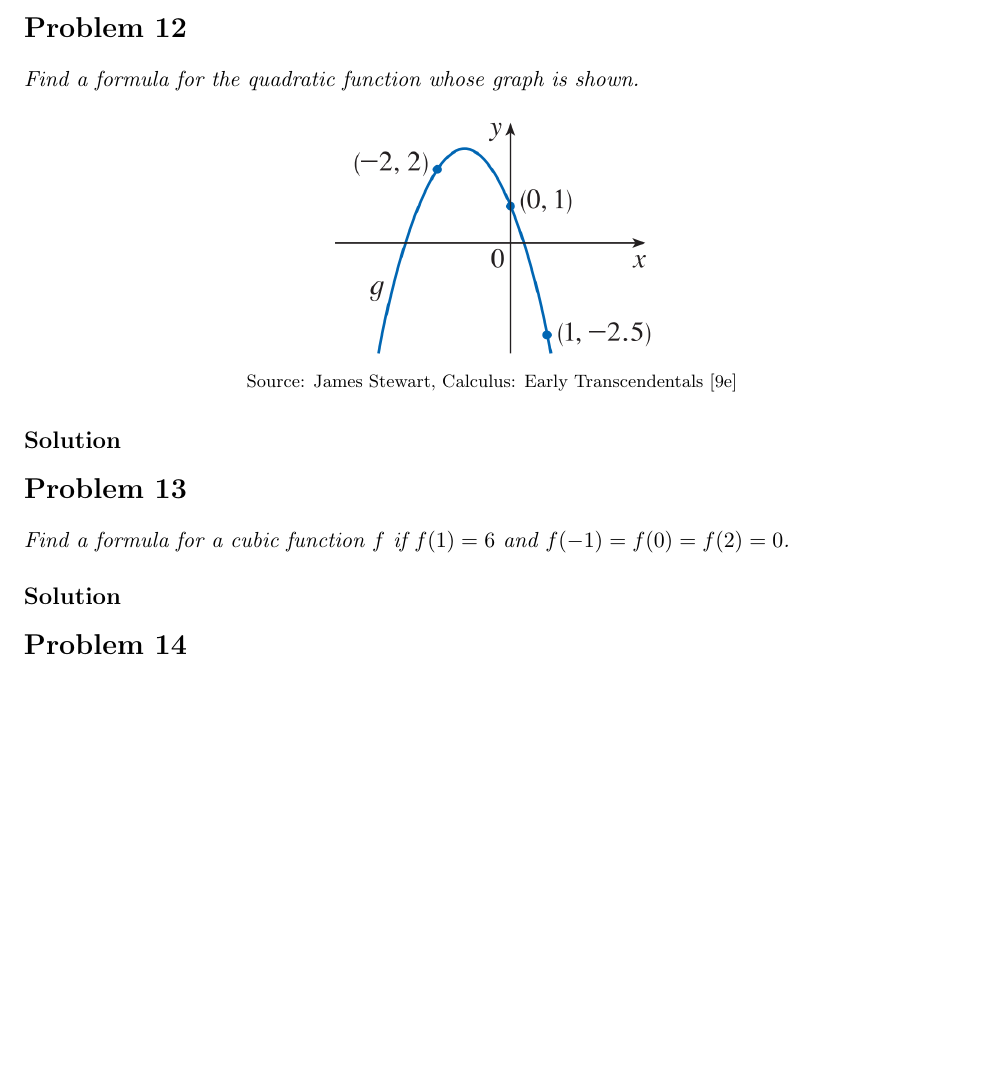
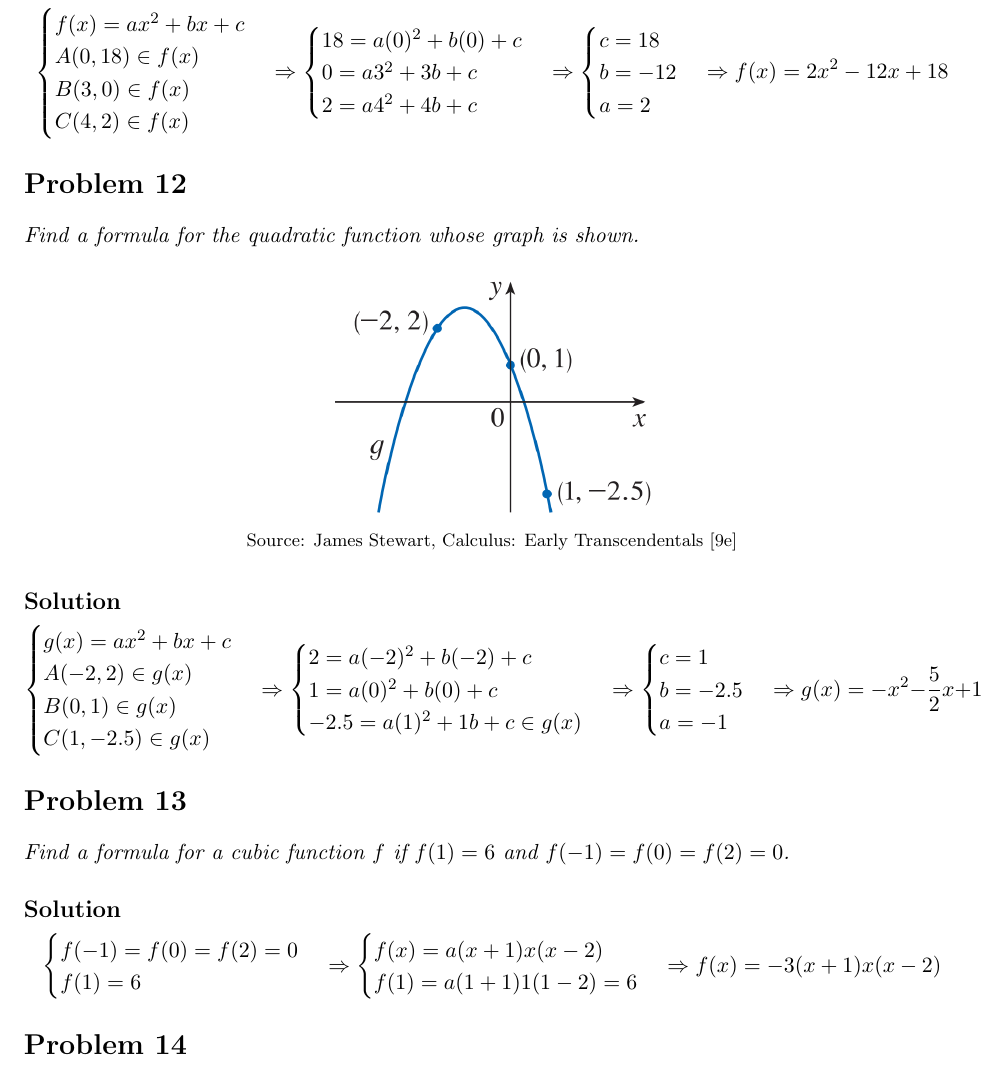
Before and after one commit to hongocvan/calculus-early-transcendentals-9e, a LaTeX problem sheet (functions-and-models/mathematical-models--a-catalog-of-essential-functions/exercises_1.2_IN_PROGRESS.tex): part of page 6 of 17 before the commit and part of page 9 of 20 after it, cut at the place of the change, the shorter picture padded with empty space. Compiled offline with pdfLaTeX.

Commit message:
Add answers 1.2.7-1.2.13

```diff
--- a/functions-and-models/mathematical-models--a-catalog-of-essential-functions/exercises_1.2_IN_PROGRESS.tex
+++ b/functions-and-models/mathematical-models--a-catalog-of-essential-functions/exercises_1.2_IN_PROGRESS.tex
@@ -201,6 +215,28 @@ Tangent ($\tan{x}$) and Cotangent ($\cot{x}$) are trigonometric functions with p
 \imgqn{1.2.11}
 
 \soln{Solution}
+\begin{equation*}
+	\begin{cases}
+		f(x)=ax^2+bx+c \\
+		A(0,18) \in f(x) \\
+		B(3,0) \in f(x) \\
+		C(4,2) \in f(x)
+	\end{cases}
+	\Rightarrow
+	\begin{cases}
+		18=a(0)^2+b(0)+c \\
+		0=a3^2+3b+c \\
+		2=a4^2+4b+c
+	\end{cases}
+	\Rightarrow
+	\begin{cases}
+		c=18 \\
+		b=-12 \\
+		a=2
+	\end{cases}
+	\Rightarrow
+	f(x)=2x^2-12x+18
+\end{equation*}
 
 \section*{Problem 12}
 
@@ -209,12 +245,47 @@ Tangent ($\tan{x}$) and Cotangent ($\cot{x}$) are trigonometric functions with p
 \imgqn{1.2.12}
 
 \soln{Solution}
+\begin{equation*}
+	\begin{cases}
+		g(x)=ax^2+bx+c \\
+		A(-2,2) \in g(x) \\
+		B(0,1) \in g(x) \\
+		C(1,-2.5) \in g(x)
+	\end{cases}
+	\Rightarrow
+	\begin{cases}
+		2=a(-2)^2+b(-2)+c \\
+		1=a(0)^2+b(0)+c \\
+		-2.5=a(1)^2+1b+c \in g(x)
+	\end{cases}
+	\Rightarrow
+	\begin{cases}
+		c=1 \\
+		b=-2.5 \\
+		a=-1
+	\end{cases}
+	\Rightarrow
+	g(x)=-x^2-\frac{5}{2}x+1
+\end{equation*}
 
 \section*{Problem 13}
 
 \qn{Find a formula for a cubic function $f$ if $f(1)=6$ and $f(-1)=f(0)=f(2)=0$.}
 
 \soln{Solution}
+\begin{equation*}
+	\begin{cases}
+		f(-1)=f(0)=f(2)=0 \\
+		f(1)=6
+	\end{cases}
+	\Rightarrow
+	\begin{cases}
+		f(x)=a(x+1)x(x-2) \\
+		f(1)=a(1+1)1(1-2)=6
+	\end{cases}
+	\Rightarrow
+	f(x)=-3(x+1)x(x-2)
+\end{equation*}
 
 \section*{Problem 14}
 
```
Also changed, not shown: functions-and-models/mathematical-models--a-catalog-of-essential-functions/exercises_1.2_IN_PROGRESS.tex (14 more changed lines).
